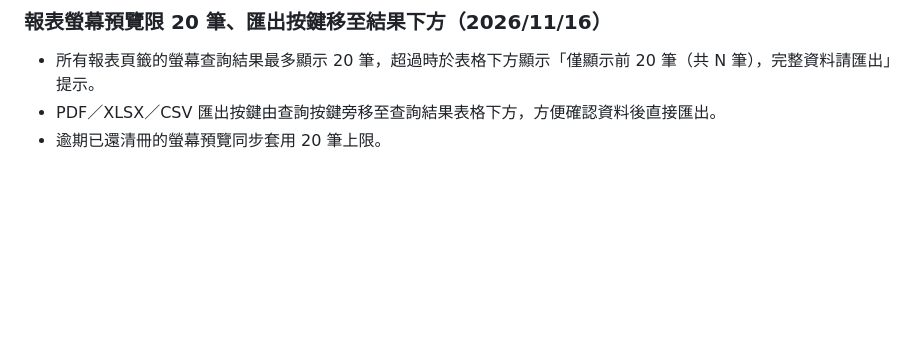
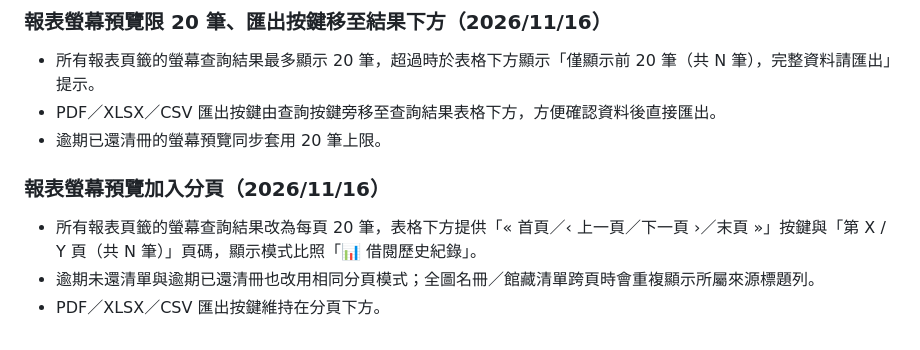
Before and after one commit to roverchen/simple-library, a Markdown page: docs/修訂紀錄.md, the part around the change. Rendered like a GitHub page; blank space fills up the shorter version.

```diff
--- a/docs/修訂紀錄.md
+++ b/docs/修訂紀錄.md
@@ -529,3 +529,8 @@
 - 所有報表頁籤的螢幕查詢結果最多顯示 20 筆，超過時於表格下方顯示「僅顯示前 20 筆（共 N 筆），完整資料請匯出」提示。
 - PDF／XLSX／CSV 匯出按鍵由查詢按鍵旁移至查詢結果表格下方，方便確認資料後直接匯出。
 - 逾期已還清冊的螢幕預覽同步套用 20 筆上限。
+
+### 報表螢幕預覽加入分頁（2026/11/16）
+- 所有報表頁籤的螢幕查詢結果改為每頁 20 筆，表格下方提供「« 首頁／‹ 上一頁／下一頁 ›／末頁 »」按鍵與「第 X / Y 頁（共 N 筆）」頁碼，顯示模式比照「📊 借閱歷史紀錄」。
+- 逾期未還清單與逾期已還清冊也改用相同分頁模式；全圖名冊／館藏清單跨頁時會重複顯示所屬來源標題列。
+- PDF／XLSX／CSV 匯出按鍵維持在分頁下方。
```
Also changed, not shown: docs/操作手冊.md (+1 -1 lines), docs/images/20-report-preview.png, 2 other files.
